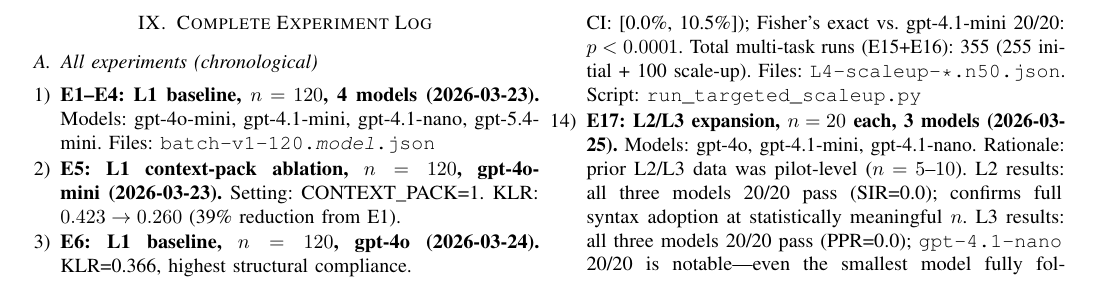
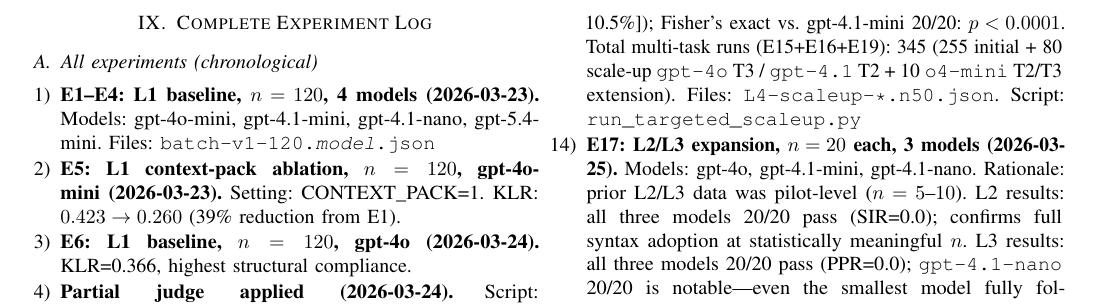
Before and after one commit to Jaeyeong-CHOI/cse307-open-project, a LaTeX paper (paper/overleaf/main.tex, which reads paper/overleaf/sections/09_reproducibility_protocol.tex): part of page 15 of 18, cut so that both start at the same text. Compiled offline with pdfLaTeX.

Commit message:
fix: M5 correct multi-task run count in reproducibility protocol (355→345 = 255+80+10)

```diff
--- a/paper/overleaf/sections/09_reproducibility_protocol.tex
+++ b/paper/overleaf/sections/09_reproducibility_protocol.tex
@@ -56,7 +56,7 @@
     Rationale: preliminary $n=10$ results showed 1 pass each; scaled to $n=50$ to rule out statistical artifact.
     gpt-4o T3 (\texttt{count\_vowels}): 0/50 pass; operational substitution in 47/50 runs (94\%, Wilson 95\% CI: [83\%, 99\%]). Confirms preliminary pass was artifact.
     gpt-4.1 T2 (\texttt{is\_sorted}): 1/50 pass (Wilson 95\% CI: [0.0\%, 10.5\%]); Fisher's exact vs.\ gpt-4.1-mini 20/20: $p < 0.0001$.
-    Total multi-task runs (E15+E16): 355 (255 initial + 100 scale-up).
+    Total multi-task runs (E15+E16+E19): 345 (255 initial + 80 scale-up \texttt{gpt-4o} T3 / \texttt{gpt-4.1} T2 + 10 \texttt{o4-mini} T2/T3 extension).
     Files: \texttt{L4-scaleup-*.n50.json}.
     Script: \texttt{run\_targeted\_scaleup.py}
 
```
Also changed, not shown: paper/overleaf/main.pdf.
